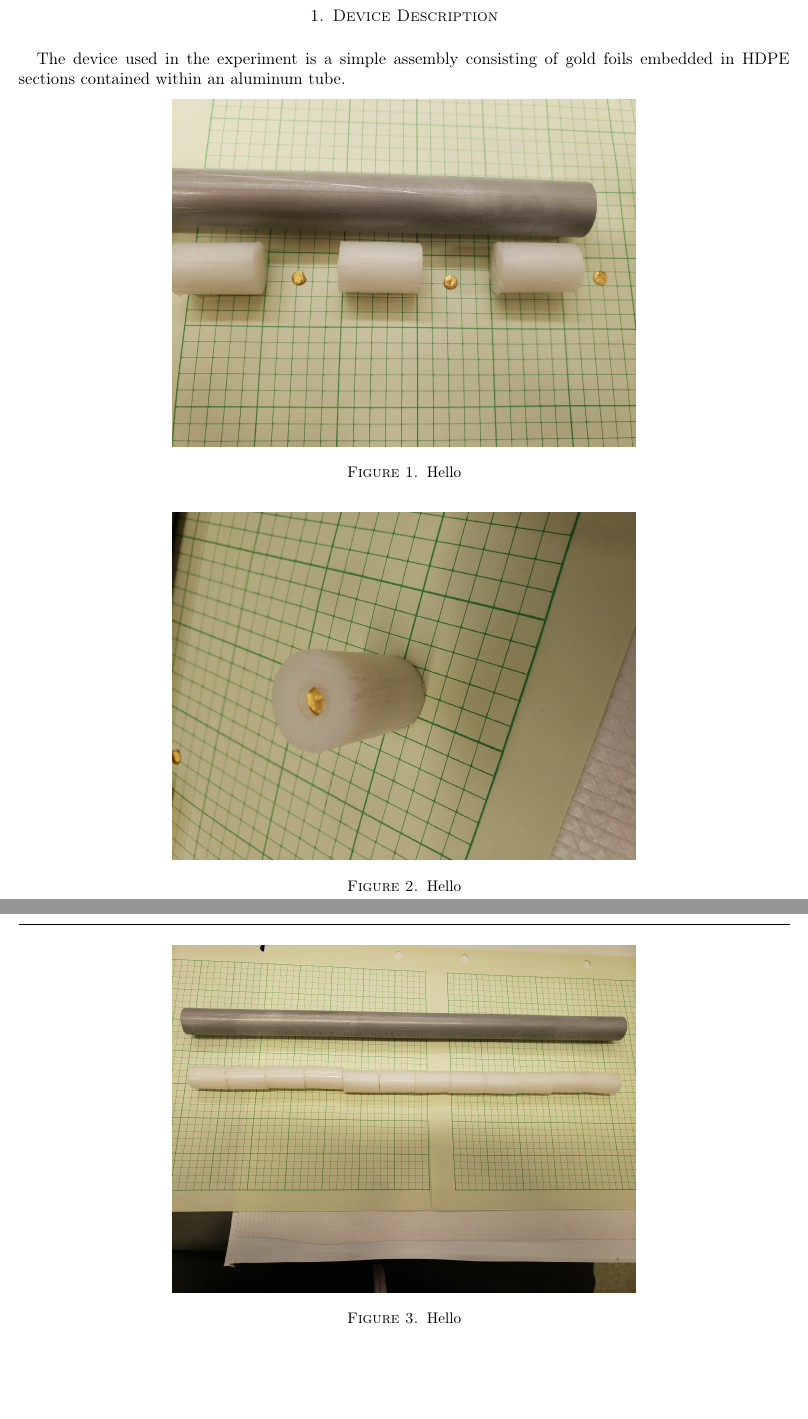
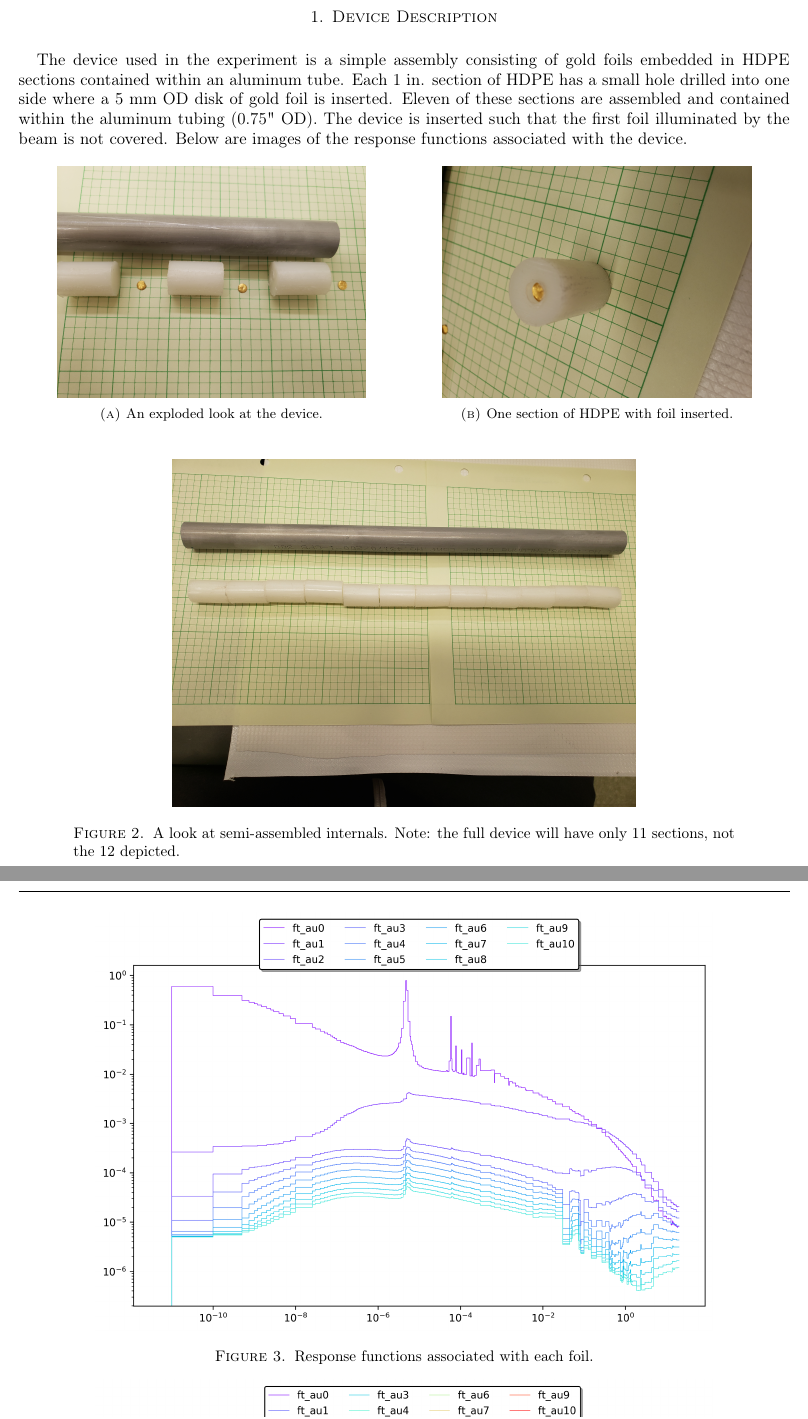
Before and after one commit to corps-g/nebp, a LaTeX paper (doc/foil_tube_procedures.tex): two parts of pages 1 and 2 of 2 before the commit and two parts of pages 1 and 2 of 4 after it, joined at a grey line, cut so that both start at the same text, the shorter picture padded with empty space. Compiled offline with pdfLaTeX.

Commit message:
compleded experimental procedures

```diff
--- a/doc/foil_tube_procedures.tex
+++ b/doc/foil_tube_procedures.tex
@@ -10,6 +10,7 @@
 \usepackage[T1]{fontenc}
 \usepackage{graphicx}
 \usepackage[export]{adjustbox}
+\usepackage[section]{placeins}
 % needed to include these graphics
 %\graphicspath{{./Pictures/}}      % only in case you want to keep the pictures in a separate
                                   % subdirectory; also see the appropriate line below
@@ -80,23 +81,37 @@ John Boyington
 
 %-------------------------------------------------------------------------------
 
-\section*{1. Device Description}
+\section{Device Description}
 \bigskip
 
 The device used in the experiment is a simple assembly consisting of gold foils embedded in HDPE sections contained within an aluminum tube.
+Each 1 in. section of HDPE has a small hole drilled into one side where a 5 mm OD disk of gold foil is inserted.
+Eleven of these sections are assembled and contained within the aluminum tubing (0.75" OD).
+The device is inserted such that the first foil illuminated by the beam is not covered.
+Below are images of the response functions associated with the device.
 
-\begin{figure}[h!]
-\includegraphics[width=0.6\linewidth]{img/exploded.jpg}
-\caption{Hello}
+\begin{figure}[!htb]
+\centering
+\begin{subfigure}{.5\textwidth}
+  \centering
+  \includegraphics[width=.8\linewidth]{img/exploded.jpg}
+  \caption{An exploded look at the device.}
+\end{subfigure}%
+\begin{subfigure}{.5\textwidth}
+  \centering
+  \includegraphics[width=.8\linewidth]{img/section0.jpg}
+  \caption{One section of HDPE with foil inserted.}
+\end{subfigure}
 \end{figure}
 
-\begin{figure}[h!]
-\includegraphics[width=0.6\linewidth]{img/section0.jpg}
-\caption{Hello}
+
+\begin{figure}[!htb]
+\includegraphics[width=0.6\linewidth]{img/assy0.jpg}
+\caption{A look at semi-assembled internals. Note: the full device will have only 11 sections, not the 12 depicted.}
 \end{figure}
 
-\begin{figure}[h!]
-\includegraphics[width=0.6\linewidth]{img/assy0.jpg}
-\caption{Hello}
+\begin{figure}[!htb]
+\includegraphics[width=0.8\linewidth]{../response/plot/ft_au.png}
+\caption{Response functions associated with each foil.}
 \end{figure}
 
@@ -104,3 +121,9 @@ The device used in the experiment is a simple assembly consisting of gold foils
+\end{figure}
+
+
+\clearpage
+
+\section{Experimental Procedures}
 \bigskip
 
 \noindent
```
Also changed, not shown: response/plot/bs_pdf.png, response/plot/ft_au_cdf.png, response/plot/ft_au_pdf.png, response/plot/ft_au_theoretical_responses.png, doc/foil_tube_procedures.tex (16 more changed lines), 1 other file.
